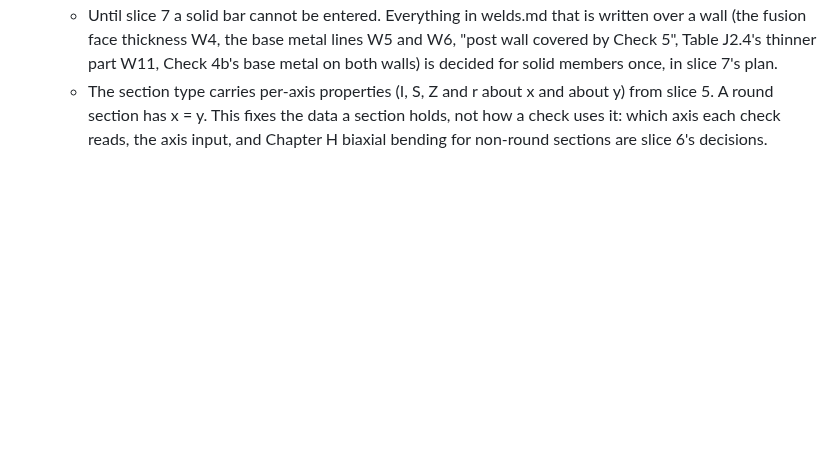
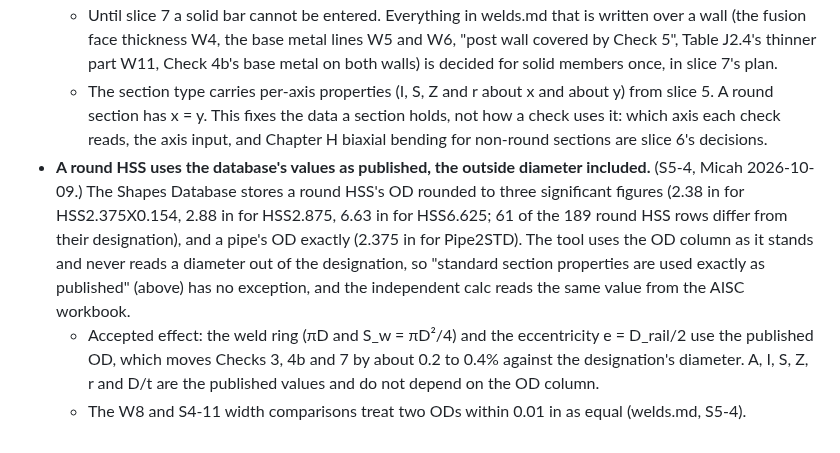
Before and after one commit to mensingmicah/handrail-designer, a Markdown page: docs/brief/checks.md, the part around the change. GitHub-like rendering; blank space fills up the shorter version.

```diff
--- a/docs/brief/checks.md
+++ b/docs/brief/checks.md
@@ -245,3 +245,20 @@ plan's decision numbers, kept for the record.
     data a section holds, not how a check uses it: which axis each check
     reads, the axis input, and Chapter H biaxial bending for non-round
     sections are slice 6's decisions.
+- **A round HSS uses the database's values as published, the outside
+  diameter included.** (S5-4, Micah 2026-10-09.) The Shapes Database
+  stores a round HSS's OD rounded to three significant figures (2.38 in
+  for HSS2.375X0.154, 2.88 in for HSS2.875, 6.63 in for HSS6.625; 61 of
+  the 189 round HSS rows differ from their designation), and a pipe's OD
+  exactly (2.375 in for Pipe2STD). The tool uses the OD column as it
+  stands and never reads a diameter out of the designation, so "standard
+  section properties are used exactly as published" (above) has no
+  exception, and the independent calc reads the same value from the AISC
+  workbook.
+  - Accepted effect: the weld ring (πD and S_w = πD²/4) and the
+    eccentricity e = D_rail/2 use the published OD, which moves Checks 3,
+    4b and 7 by about 0.2 to 0.4% against the designation's diameter.
+    A, I, S, Z, r and D/t are the published values and do not depend on
+    the OD column.
+  - The W8 and S4-11 width comparisons treat two ODs within 0.01 in as
+    equal (welds.md, S5-4).
```
Also changed, not shown: docs/brief/welds.md (+20 -1 lines).
